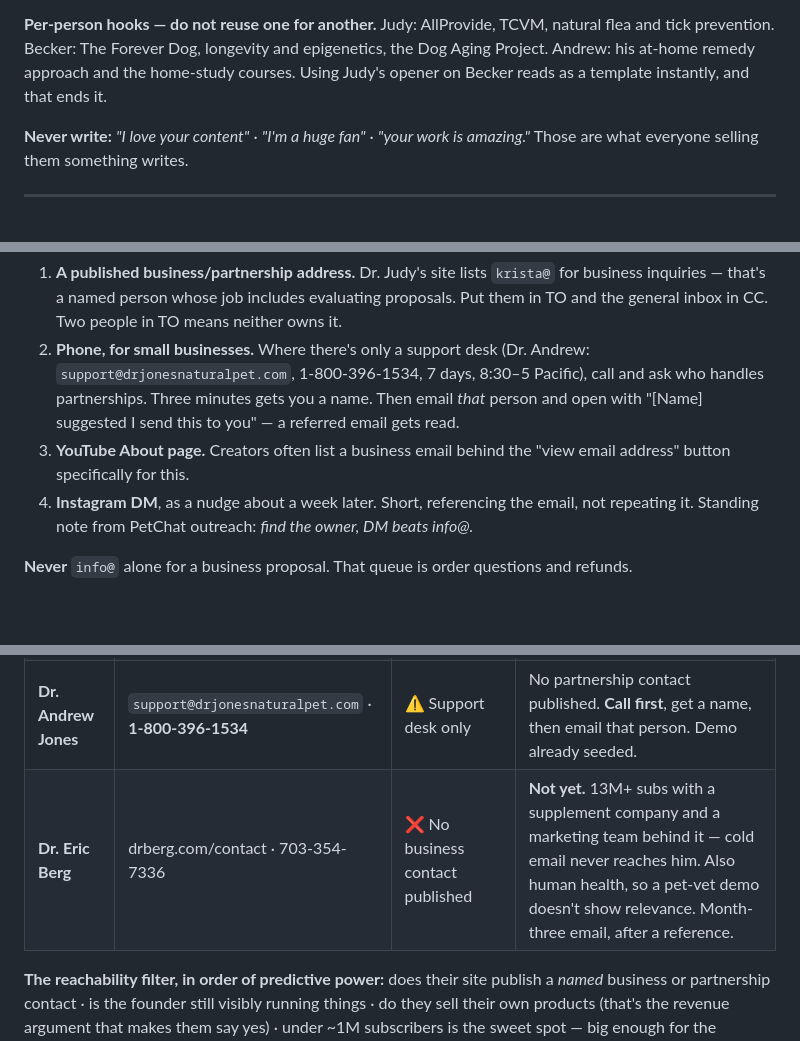
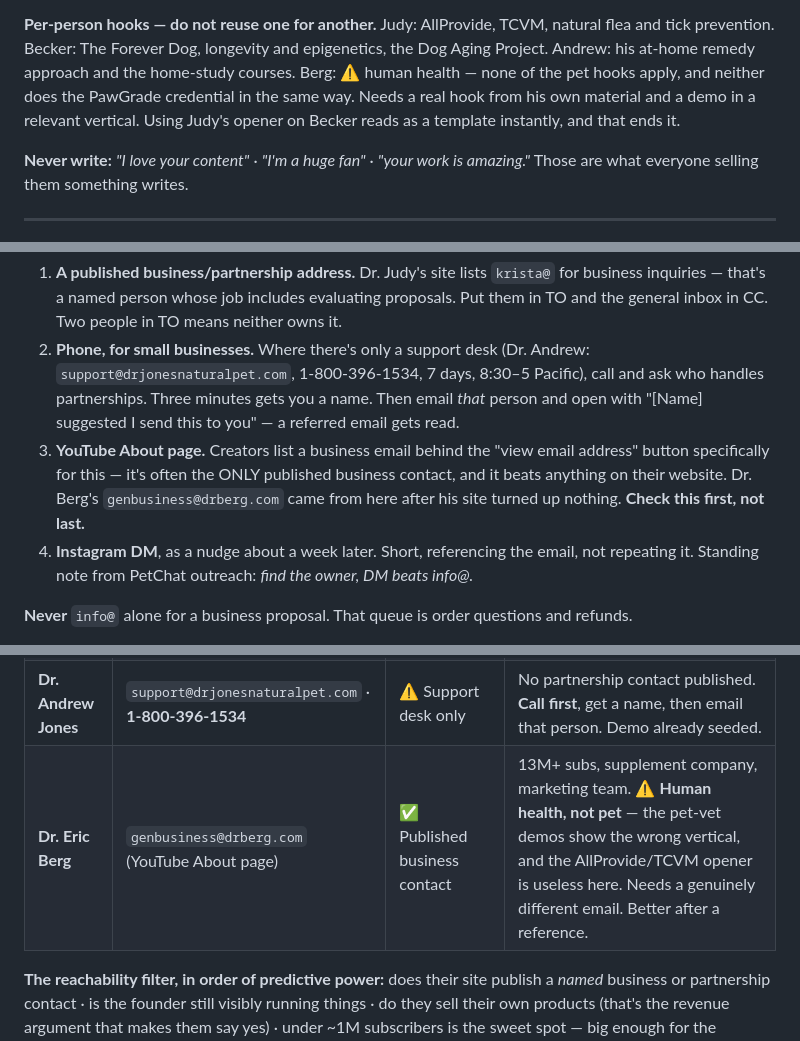
Before and after one commit to kcab77/dog-food-scanner, a Markdown page: expert-platform/OUTREACH.md, 3 parts joined by grey strips. Rendered like a GitHub page; blank space fills up the shorter version.

Commit message:
Berg's business email, and promote YouTube About in the contact list
genbusiness@drberg.com, from his YouTube About page. His website publishes
only customer support, so the earlier "no business contact published" was
wrong -- the About page is often the ONLY published business contact and it
beats anything on the site. Moved it up the contact-finding list accordingly:
check it first, not last.

Two caveats kept on the row, because the address being findable doesn't make
him a good first target:

  - human health, not pet. The seeded demos are two pet vets, so they show the
    wrong vertical entirely
  - none of the opener hooks transfer, and the PawGrade credential lands
    differently outside pet health

Co-Authored-By: Claude Opus 5 <noreply@anthropic.com>

```diff
--- a/expert-platform/OUTREACH.md
+++ b/expert-platform/OUTREACH.md
@@ -105,7 +105,9 @@ and getting caught faking it ends the conversation permanently.
 
 **Per-person hooks — do not reuse one for another.** Judy: AllProvide, TCVM, natural flea
 and tick prevention. Becker: The Forever Dog, longevity and epigenetics, the Dog Aging
-Project. Andrew: his at-home remedy approach and the home-study courses. Using Judy's
+Project. Andrew: his at-home remedy approach and the home-study courses. Berg: ⚠️ human
+health — none of the pet hooks apply, and neither does the PawGrade credential in the same
+way. Needs a real hook from his own material and a demo in a relevant vertical. Using Judy's
 opener on Becker reads as a template instantly, and that ends it.
 
 **Never write:** *"I love your content"* · *"I'm a huge fan"* · *"your work is amazing."*
@@ -146,8 +148,10 @@ In order of what actually works:
    `support@drjonesnaturalpet.com`, 1-800-396-1534, 7 days, 8:30–5 Pacific), call and ask
    who handles partnerships. Three minutes gets you a name. Then email *that* person and
    open with "[Name] suggested I send this to you" — a referred email gets read.
-3. **YouTube About page.** Creators often list a business email behind the "view email
-   address" button specifically for this.
+3. **YouTube About page.** Creators list a business email behind the "view email address"
+   button specifically for this — it's often the ONLY published business contact, and it
+   beats anything on their website. Dr. Berg's `genbusiness@drberg.com` came from here after
+   his site turned up nothing. **Check this first, not last.**
 4. **Instagram DM**, as a nudge about a week later. Short, referencing the email, not
    repeating it. Standing note from PetChat outreach: *find the owner, DM beats info@.*
 
@@ -164,7 +168,7 @@ In order of what actually works:
 | **Dr. Judy Morgan** | `krista@drjudymorgan.com` | ✅ Named business contact | Founder-run. Demo already seeded. **Best first target.** |
 | **Dr. Karen Becker** | `media@barkandwhiskers.com` | ✅ Published for media *and partnership* | Co-author of The Forever Dog. Biggest of the three — most-followed vet on social, NYT bestseller. Open by saying it's a partnership, not a press request. |
 | **Dr. Andrew Jones** | `support@drjonesnaturalpet.com` · **1-800-396-1534** | ⚠️ Support desk only | No partnership contact published. **Call first**, get a name, then email that person. Demo already seeded. |
-| **Dr. Eric Berg** | drberg.com/contact · 703-354-7336 | ❌ No business contact published | **Not yet.** 13M+ subs with a supplement company and a marketing team behind it — cold email never reaches him. Also human health, so a pet-vet demo doesn't show relevance. Month-three email, after a reference. |
+| **Dr. Eric Berg** | `genbusiness@drberg.com` (YouTube About page) | ✅ Published business contact | 13M+ subs, supplement company, marketing team. ⚠️ **Human health, not pet** — the pet-vet demos show the wrong vertical, and the AllProvide/TCVM opener is useless here. Needs a genuinely different email. Better after a reference. |
 
 **The reachability filter, in order of predictive power:** does their site publish a *named*
 business or partnership contact · is the founder still visibly running things · do they sell
```
